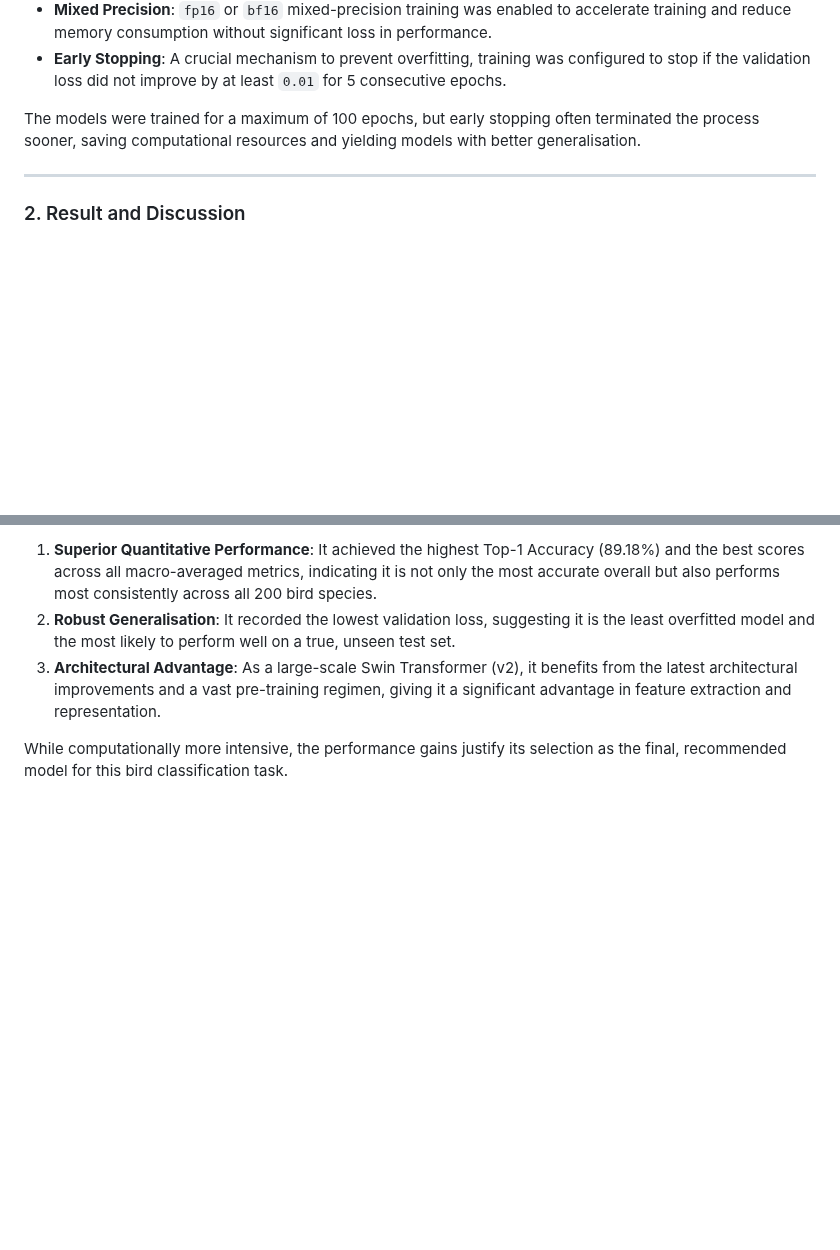
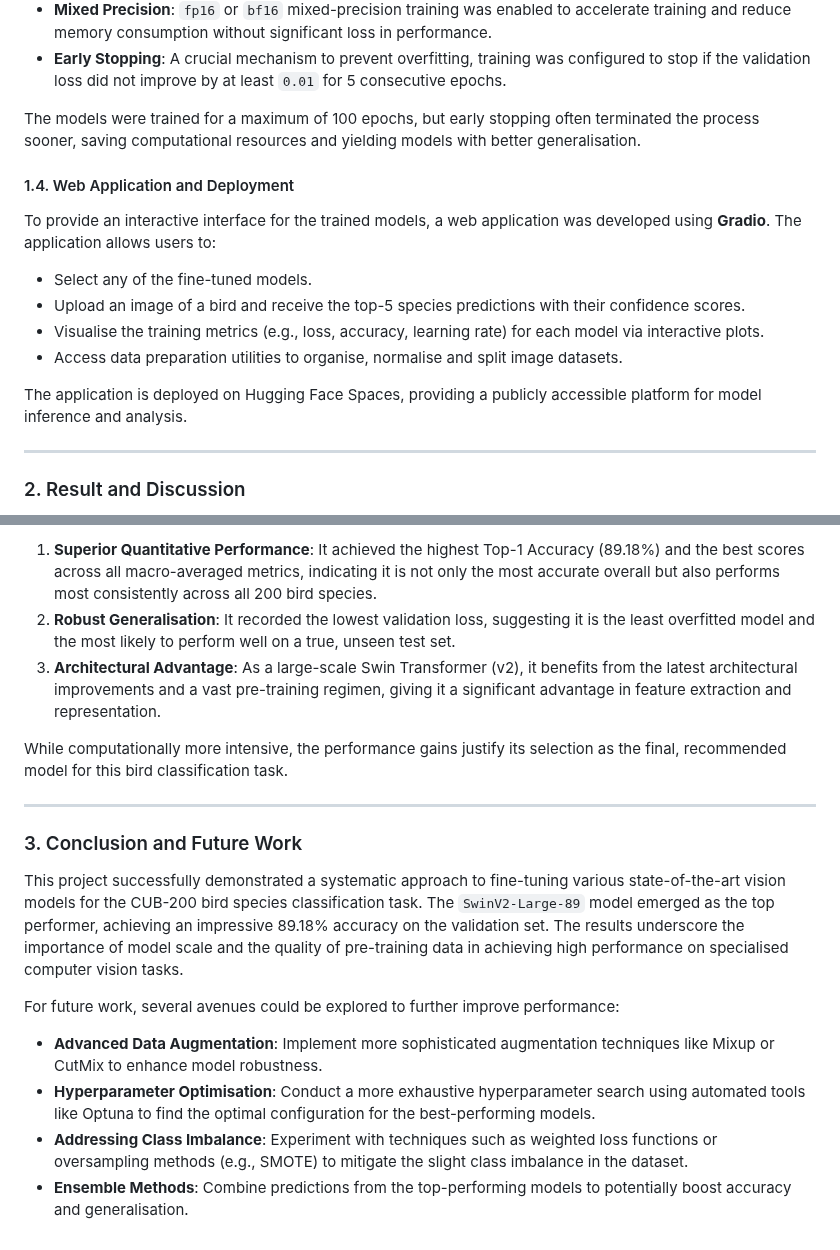
Before and after one commit to darklorddad/Swinburne-COS30082-AML-Multi-Class-Classification, a Markdown page: report.md, 2 parts joined by grey strips. GitHub-like rendering; blank space fills up the shorter version.

Commit message:
docs: Add web application and conclusion sections to report

```diff
--- a/report.md
+++ b/report.md
@@ -55,6 +55,16 @@ All models were trained using the Hugging Face `autotrain-advanced` tool, which
 
 The models were trained for a maximum of 100 epochs, but early stopping often terminated the process sooner, saving computational resources and yielding models with better generalisation.
 
+#### 1.4. Web Application and Deployment
+
+To provide an interactive interface for the trained models, a web application was developed using **Gradio**. The application allows users to:
+-   Select any of the fine-tuned models.
+-   Upload an image of a bird and receive the top-5 species predictions with their confidence scores.
+-   Visualise the training metrics (e.g., loss, accuracy, learning rate) for each model via interactive plots.
+-   Access data preparation utilities to organise, normalise and split image datasets.
+
+The application is deployed on Hugging Face Spaces, providing a publicly accessible platform for model inference and analysis.
+
 ---
 
 ### 2. Result and Discussion
@@ -102,3 +112,15 @@ The **`Model-SwinV2-Large-89`** is unequivocally the best model from this study.
 3.  **Architectural Advantage**: As a large-scale Swin Transformer (v2), it benefits from the latest architectural improvements and a vast pre-training regimen, giving it a significant advantage in feature extraction and representation.
 
 While computationally more intensive, the performance gains justify its selection as the final, recommended model for this bird classification task.
+
+---
+
+### 3. Conclusion and Future Work
+
+This project successfully demonstrated a systematic approach to fine-tuning various state-of-the-art vision models for the CUB-200 bird species classification task. The `SwinV2-Large-89` model emerged as the top performer, achieving an impressive 89.18% accuracy on the validation set. The results underscore the importance of model scale and the quality of pre-training data in achieving high performance on specialised computer vision tasks.
+
+For future work, several avenues could be explored to further improve performance:
+-   **Advanced Data Augmentation**: Implement more sophisticated augmentation techniques like Mixup or CutMix to enhance model robustness.
+-   **Hyperparameter Optimisation**: Conduct a more exhaustive hyperparameter search using automated tools like Optuna to find the optimal configuration for the best-performing models.
+-   **Addressing Class Imbalance**: Experiment with techniques such as weighted loss functions or oversampling methods (e.g., SMOTE) to mitigate the slight class imbalance in the dataset.
+-   **Ensemble Methods**: Combine predictions from the top-performing models to potentially boost accuracy and generalisation.
```
